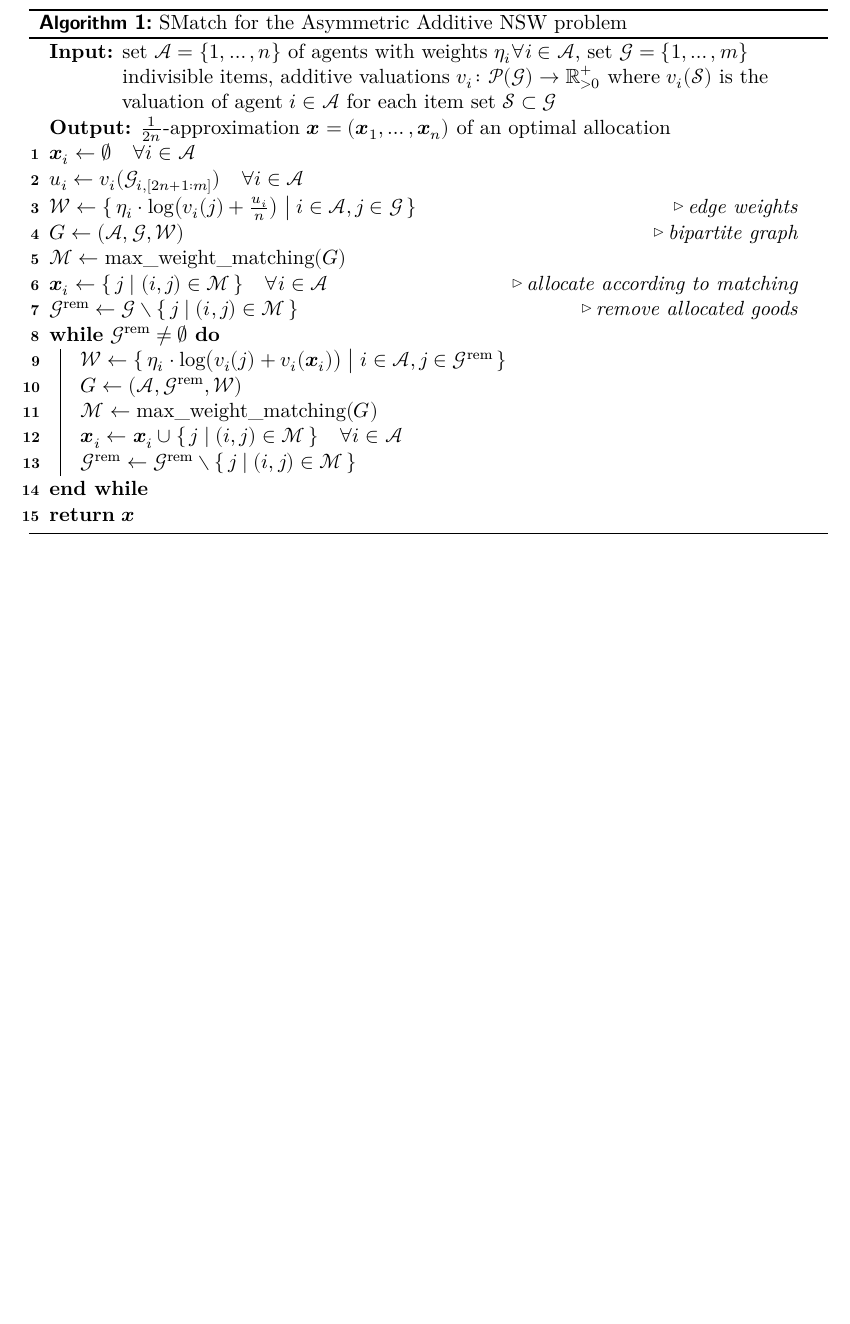
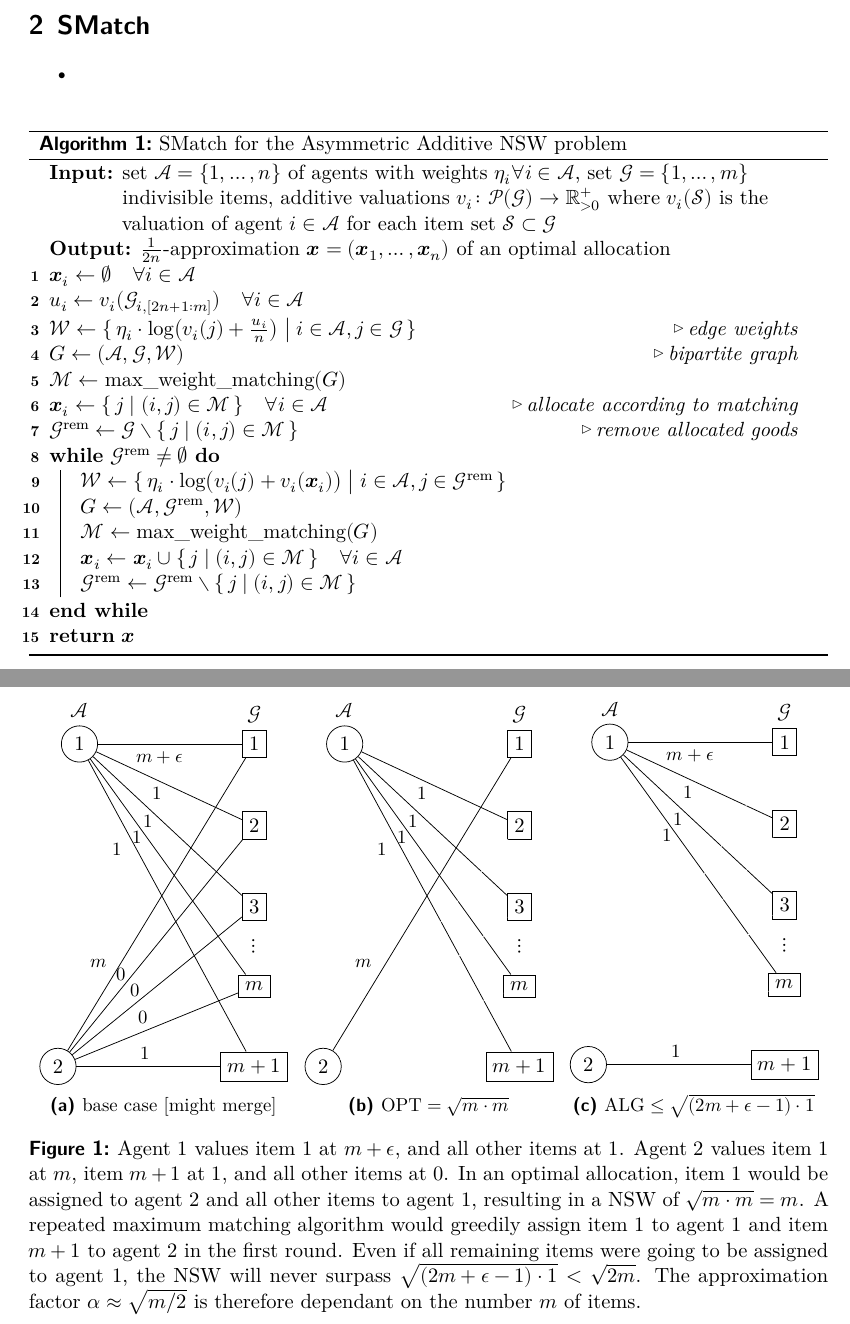
Before and after one commit to s9770652/APA-Seminar, a LaTeX paper (paper/main.tex, which reads notation.sty, packages.def, paper/smatch.tex): part of page 5 of 6 before the commit and two parts of pages 5 and 6 of 7 after it, the two joined at a grey line, cut at the place of the change, the shorter picture padded with empty space. Compiled offline with XeLaTeX.

Commit message:
Added explanatory image. Changed & fixed command names. Set caption indentation.
Signed-off-by: s9770652 <s9770652@stud.uni-frankfurt.de>

```diff
--- a/notation.sty
+++ b/notation.sty
@@ -170,6 +170,9 @@
 %%% Notation in texts.
 \def\pp{\nobreak pp}  % percentage points
 
+\NewDocumentCommand{\OPT}{}{\abb{OPT}}
+\NewDocumentCommand{\ALG}{}{\abb{ALG}}
+
 % Thin spaces around en dash (\dash) and em dash(\Dash). Use only for English texts!
 % taken from: https://tex.stackexchange.com/questions/268111/automated-spacing
 \makeatletter
@@ -248,6 +251,6 @@
 \NewDocumentCommand{\phaseiiisep}{}{\vspace{0.25em}\nonl\CommentSty{Phase III:}\;}
 
 % Texts.
-\NewDocumentCommand{\nsw}{}{\abb{NSW}}
-\NewDocumentCommand{\reprematch}{}{\abb{RepReMatch}}
-\NewDocumentCommand{\smatch}{}{\abb{SMatch}}
+\NewDocumentCommand{\NSW}{}{\abb{NSW}}
+\NewDocumentCommand{\RepReMatch}{}{\abb{RepReMatch}}
+\NewDocumentCommand{\SMatch}{}{\abb{SMatch}}
--- a/packages.def
+++ b/packages.def
@@ -16,9 +16,12 @@
 \@ifclassloaded{beamer}{}{\RequirePackage[inline]{enumitem}}  % bessere Aufzählung (mit *-Variante für Aufzählungen innerhalb eines Textes); für 'beamer' ausgeschaltet
 \makeatother
 
-\PassOptionsToPackage{dvipsnames}{xcolor}
+\RequirePackage{subcaption}  % Unterabbildungen
+
+\PassOptionsToPackage{dvipsnames}{xcolor}  % mehr benannte Farben
 \RequirePackage{tikz} % Grafikpaket
 \RequirePackage{tikzpagenodes}  % benötig für current page
+\usetikzlibrary{positioning, calc}
 \RequirePackage{pgfplots}  % tikz-Erweiterung
 \pgfplotsset{compat=1.18}
 
--- a/paper/smatch.tex
+++ b/paper/smatch.tex
@@ -1,3 +1,9 @@
+\section{SMatch}
+
+\begin{itemize}
+	\item
+\end{itemize}
+
 \begin{algorithm*}
 	\KwIn{%
 		set \(\agents = \{ 1, \dots, n \}\) of agents with weights \(\weight{i} \forall i \in \agents\),
@@ -22,6 +28,86 @@
 		\(\goodsrem \gets \goodsrem \setminus \{\, j \given (i, j) \in \matching \,\}\)\;
 	}
 	\Return{\(\alloc\)}
-	\caption{\smatch{} for the Asymmetric Additive \nsw{} problem}
+	\caption{%
+		\SMatch{} for the Asymmetric Additive \NSW{} problem
+	}
 	\label{alg:smatch}
 \end{algorithm*}
+
+\begin{figure*}
+	\tikzset{
+		lbl/.style = {},
+		agent/.style = {draw, circle},
+		item/.style = {draw, rectangle},
+		dots/.style = {},
+		weight/.style = {font=\small},
+		edgeopt/.style = {black},
+		edgealg/.style = {black},
+		edgegry/.style = {black},
+		node distance=10mm and 27mm,
+	}
+	\def\allocationexample{
+		\begin{tikzpicture}
+			% items
+			\node[item, label={[lbl]above:\(\goods\)}] (i1)                       {1};
+			\node[item]                                (i2)  [below=of i1]        {2};
+			\node[item]                                (i3)  [below=of i2]        {3};
+			\node[item]                                (im)  [below=of i3]        {\(m\)};
+			\node[item]                                (im1) [below=of im]        {\(m+1\)};
+			\node[dots]                                (id)  at ($(i3)!0.5!(im)$) {\(\vdots\)};
+			% agents
+			\node[agent, label={[lbl]above:\(\agents\)}] (a1) [left=of i1]  {1};
+			\node[agent]                                 (a2) [left=of im1] {2};
+			% valuations
+			\draw[edgealg] (a1) to node[weight, pos=.43, below]      {\(m + \epsilon\)} (i1);
+			\draw          (a1) to node[weight, pos=.42, below]      {\(1\)} (i2);
+			\draw          (a1) to node[weight, pos=.37, below]      {\(1\)} (i3);
+			\draw          (a1) to node[weight, pos=.30, below]      {\(1\)} (im);
+			\draw[edgeopt] (a1) to node[weight, pos=.26, below left] {\(1\)} (im1);
+
+			\draw[edgeopt] (a2) to node[weight, pos=.26, above left] {\(m\)} (i1);
+			\draw[edgegry] (a2) to node[weight, pos=.30, above]      {\(0\)} (i2);
+			\draw[edgegry] (a2) to node[weight, pos=.37, above]      {\(0\)} (i3);
+			\draw[edgegry] (a2) to node[weight, pos=.42, above]      {\(0\)} (im);
+			\draw[edgealg] (a2) to node[weight, pos=.48, above]      {\(1\)} (im1);
+		\end{tikzpicture}
+	}
+	\centering
+	\begin{subfigure}{0.31\textwidth}
+		\allocationexample
+		\caption{%
+			base case
+			[might merge]
+		}
+	\end{subfigure}
+	\hfil
+	\begin{subfigure}{0.31\textwidth}
+		\tikzset{
+			edgealg/.style = {white},
+			edgegry/.style = {white},
+		}
+		\allocationexample
+		\caption{%
+			\(\OPT = \sqrt{m \cdot m}\)
+		}
+	\end{subfigure}
+	\hfil
+	\begin{subfigure}{0.31\textwidth}
+		\tikzset{
+			edgeopt/.style = {white},
+			edgegry/.style = {white},
+		}
+		\allocationexample
+		\caption{%
+			\(\ALG \leq \sqrt{(2m + \epsilon - 1) \cdot 1}\)
+		}
+	\end{subfigure}
+	\caption{%
+		Agent \(1\) values item \(1\) at \(m + \epsilon\), and all other items at \(1\).
+		Agent \(2\) values item \(1\) at \(m\), item \(m+1\) at \(1\), and all other items at \(0\).
+		In an optimal allocation, item \(1\) would be assigned to agent \(2\) and all other items to agent \(1\), resulting in a \NSW{} of \(\sqrt{m \cdot m} = m\).
+		A repeated maximum matching algorithm would greedily assign item \(1\) to agent \(1\) and item \(m+1\) to agent \(2\) in the first round.
+		Even if all remaining items were going to be assigned to agent \(1\), the \NSW{} will never surpass \(\sqrt{(2m + \epsilon - 1) \cdot 1} < \sqrt{2m}\).
+		The approximation factor \(\alpha \approx \sqrt{m/2}\) is therefore dependant on the number \(m\) of items.
+	}
+\end{figure*}
--- a/paper/theme.sty
+++ b/paper/theme.sty
@@ -2,11 +2,12 @@
 %\RequirePackage{libertinus}
 \RequirePackage[regular]{newcomputermodern}  % newest version of Computer Modern (regular: display weight)
 
-\NewDocumentCommand{\abb}{m}{#1}  % abbreviations
+\NewDocumentCommand{\abb}{m}{\text{#1}}  % abbreviations
 \setkomafont{captionlabel}{\usekomafont{descriptionlabel}}
 
 % Colours in titles.
-%\NewDocumentCommand{\accentcolor}{}{\color[RGB]{118, 13, 28}}  % Mordred's colour
+%\NewDocumentCommand{\accentcolor}{}{\color[RGB]{118, 13, 28}}  % Mordred's red
+%\NewDocumentCommand{\accentcolor}{}{\color[RGB]{51, 0, 102}}  % algo's violet
 \NewDocumentCommand{\accentcolor}{}{\color{black}}
 \addtokomafont{captionlabel}{\accentcolor}
 \addtokomafont{disposition}{\accentcolor}
@@ -52,6 +53,7 @@
 %%% Page style.
 \geometry{margin=3cm}
 
+\captionsetup{format=plain}
 
 %%% Environments in roman style with bold title.
 \newtheoremstyle{definition}
```
Also changed, not shown: paper/intro.tex (+1 -1 lines), paper/reprematch.tex (+3 -1 lines), paper/main.pdf, 1 other file.
